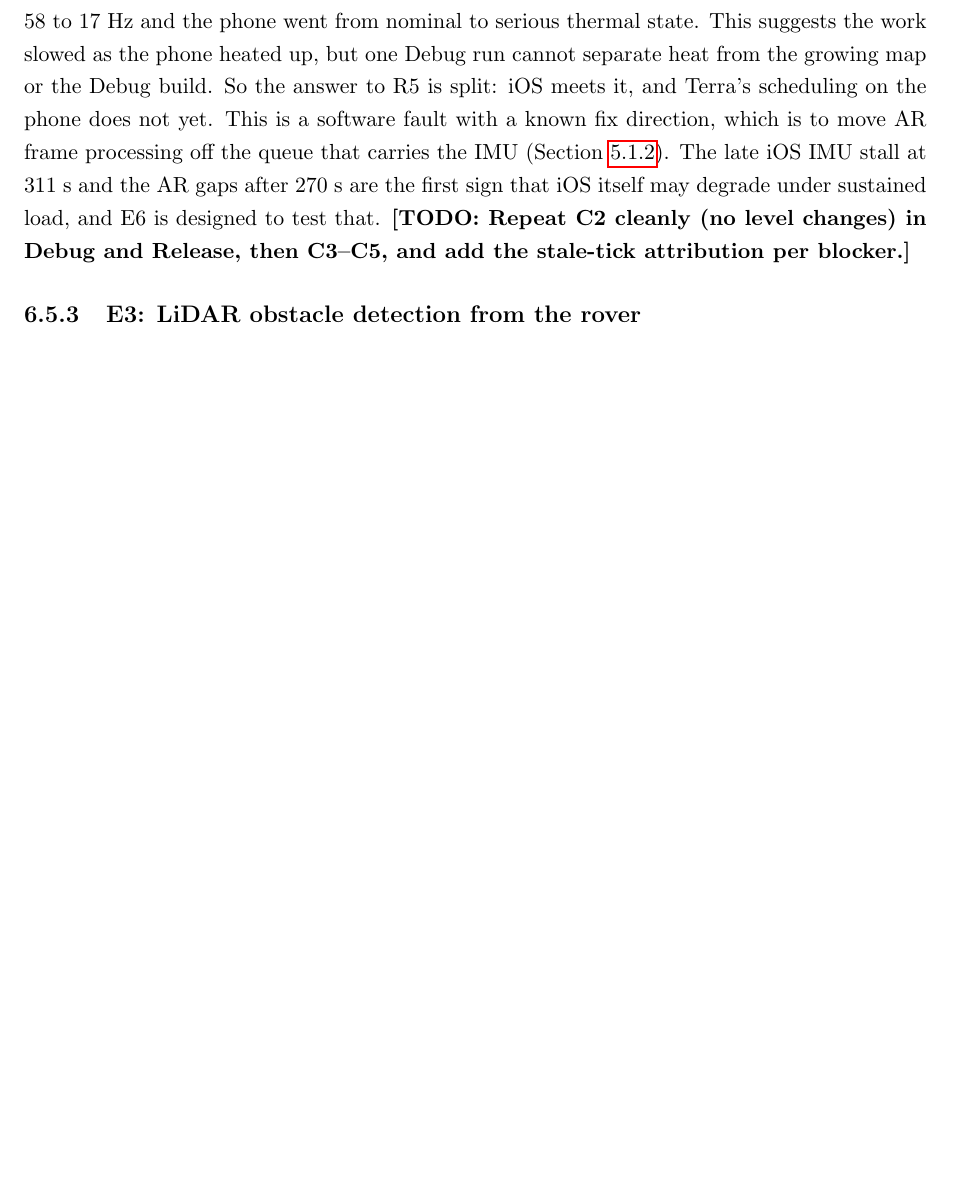
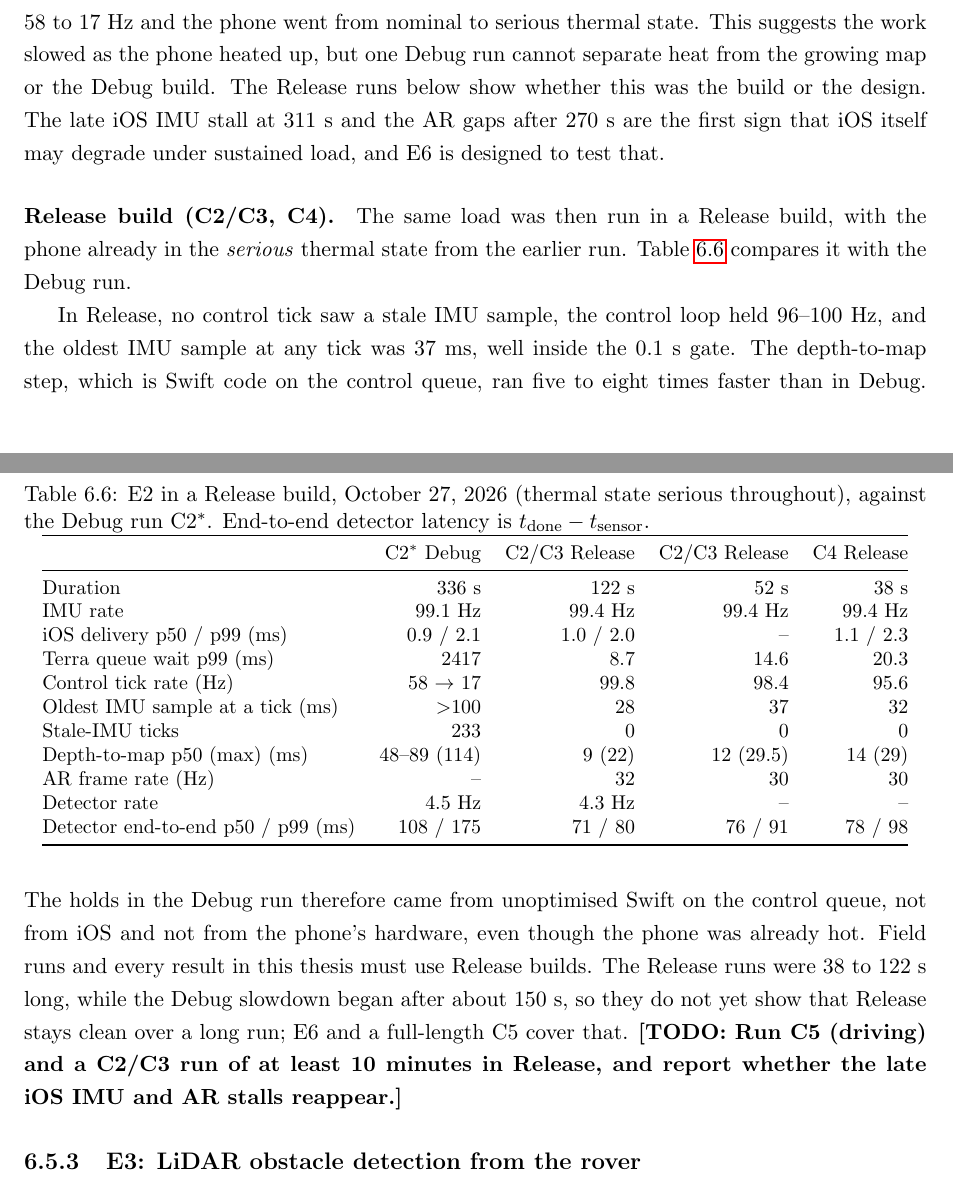
Before and after one commit to Super-Yojan/Masters-Thesis, a LaTeX thesis (thesis/thesis_draft.tex, which reads thesis/chapters/ch6_phone_platform.tex): part of page 67 of 75 before the commit and two parts of pages 67 and 68 of 76 after it, the two joined at a grey line, cut so that both start at the same text, the shorter picture padded with empty space. Compiled offline with pdfLaTeX.

Commit message:
Ch6: add Release E2 runs; stale IMU came from Debug Swift, not iOS
Co-Authored-By: Claude Opus 5.5 <noreply@anthropic.com>
Claude-Session: https://claude.ai/code/session_019pVBoXQaWbVein2Gc4t461

```diff
--- a/thesis/chapters/ch6_phone_platform.tex
+++ b/thesis/chapters/ch6_phone_platform.tex
@@ -309,10 +308,43 @@ Every stale tick in this run was caused by Terra's own control queue, not by iOS
 The depth-to-map step alone took 48~ms at the start, and about 89~ms after 200 seconds, which is most of its 100~ms slot at 10~Hz.
 Over the same time the control tick rate fell from 58 to 17~Hz and the phone went from nominal to serious thermal state.
 This suggests the work slowed as the phone heated up, but one Debug run cannot separate heat from the growing map or the Debug build.
-So the answer to R5 is split: iOS meets it, and Terra's scheduling on the phone does not yet.
-This is a software fault with a known fix direction, which is to move AR frame processing off the queue that carries the IMU (Section~\ref{sec:arch-timing}).
+The Release runs below show whether this was the build or the design.
 The late iOS IMU stall at 311~s and the AR gaps after 270~s are the first sign that iOS itself may degrade under sustained load, and E6 is designed to test that.
-\todo{Repeat C2 cleanly (no level changes) in Debug and Release, then C3--C5, and add the stale-tick attribution per blocker.}
+
+\paragraph{Release build (C2/C3, C4).}
+The same load was then run in a Release build, with the phone already in the \emph{serious} thermal state from the earlier run.
+Table~\ref{tab:phone-release} compares it with the Debug run.
+
+\begin{table}[ht]
+\centering
+\caption{E2 in a Release build, October 27, 2026 (thermal state serious throughout), against the Debug run C2$^{*}$. End-to-end detector latency is $t_{\text{done}} - t_{\text{sensor}}$.}
+\label{tab:phone-release}
+\small
+\begin{tabular}{@{}l r r r r@{}}
+\toprule
+ & C2$^{*}$ Debug & C2/C3 Release & C2/C3 Release & C4 Release \\
+\midrule
+Duration & 336~s & 122~s & 52~s & 38~s \\
+IMU rate & 99.1~Hz & 99.4~Hz & 99.4~Hz & 99.4~Hz \\
+iOS delivery p50 / p99 (ms) & 0.9 / 2.1 & 1.0 / 2.0 & -- & 1.1 / 2.3 \\
+Terra queue wait p99 (ms) & 2417 & 8.7 & 14.6 & 20.3 \\
+Control tick rate (Hz) & 58 $\to$ 17 & 99.8 & 98.4 & 95.6 \\
+Oldest IMU sample at a tick (ms) & $>$100 & 28 & 37 & 32 \\
+Stale-IMU ticks & 233 & 0 & 0 & 0 \\
+Depth-to-map p50 (max) (ms) & 48--89 (114) & 9 (22) & 12 (29.5) & 14 (29) \\
+AR frame rate (Hz) & -- & 32 & 30 & 30 \\
+Detector rate & 4.5~Hz & 4.3~Hz & -- & -- \\
+Detector end-to-end p50 / p99 (ms) & 108 / 175 & 71 / 80 & 76 / 91 & 78 / 98 \\
+\bottomrule
+\end{tabular}
+\end{table}
+
+In Release, no control tick saw a stale IMU sample, the control loop held 96--100~Hz, and the oldest IMU sample at any tick was 37~ms, well inside the 0.1~s gate.
+The depth-to-map step, which is Swift code on the control queue, ran five to eight times faster than in Debug.
+The holds in the Debug run therefore came from unoptimised Swift on the control queue, not from iOS and not from the phone's hardware, even though the phone was already hot.
+Field runs and every result in this thesis must use Release builds.
+The Release runs were 38 to 122~s long, while the Debug slowdown began after about 150~s, so they do not yet show that Release stays clean over a long run; E6 and a full-length C5 cover that.
+\todo{Run C5 (driving) and a C2/C3 run of at least 10 minutes in Release, and report whether the late iOS IMU and AR stalls reappear.}
 
 \subsection{E3: LiDAR obstacle detection from the rover}
 \label{sec:phone-e3}
```
Also changed, not shown: thesis/thesis_draft.pdf, thesis/chapters/ch6_phone_platform.tex (11 more changed lines).
